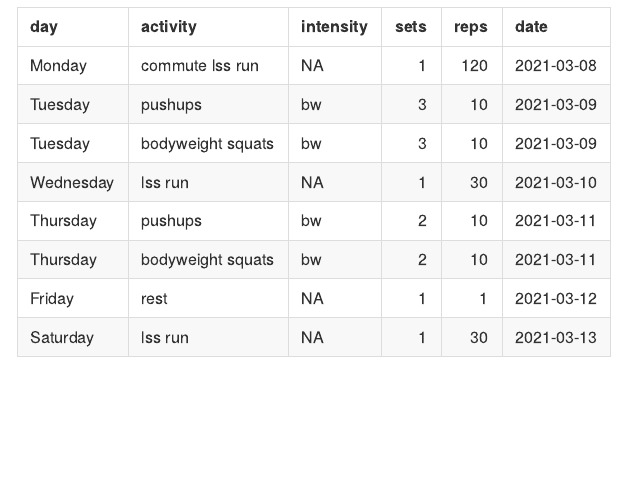
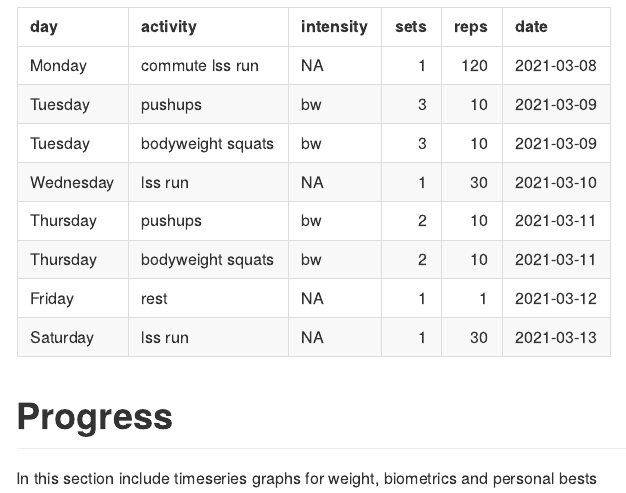
Before and after one commit to jimhigginson/fitness, an R Markdown document (README.Rmd): the page in a window 1100 px wide, from 530 px down. Rendered offline with R 4.5, knitr and Pandoc, with nearby package versions.

Commit message:
Added plan for Progress section of README

````diff
--- a/README.Rmd
+++ b/README.Rmd
@@ -53,3 +53,7 @@ knitr::kable(
 )
 
 ```
+
+# Progress
+
+In this section include timeseries graphs for weight, biometrics and personal bests
````
